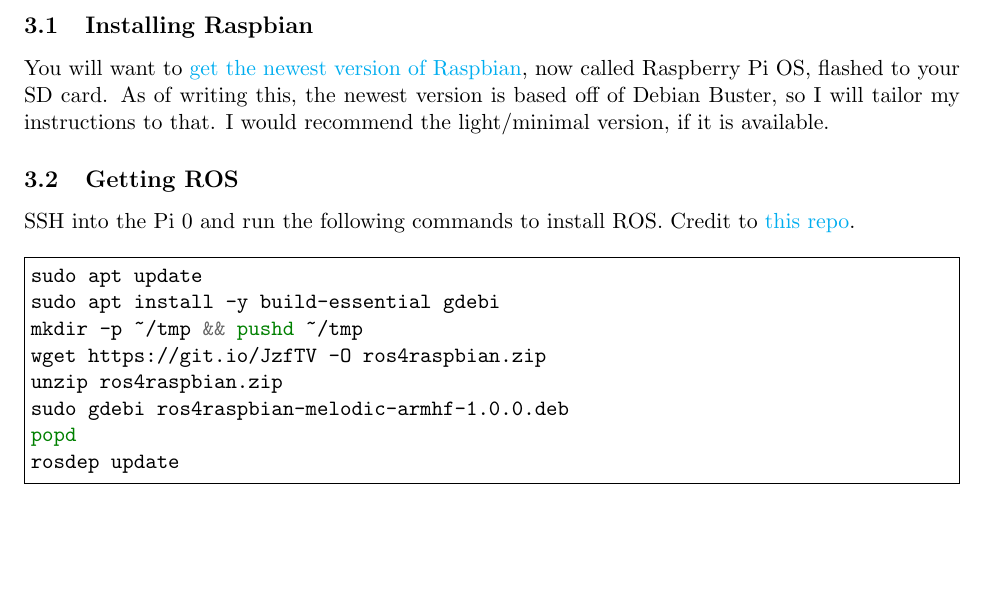
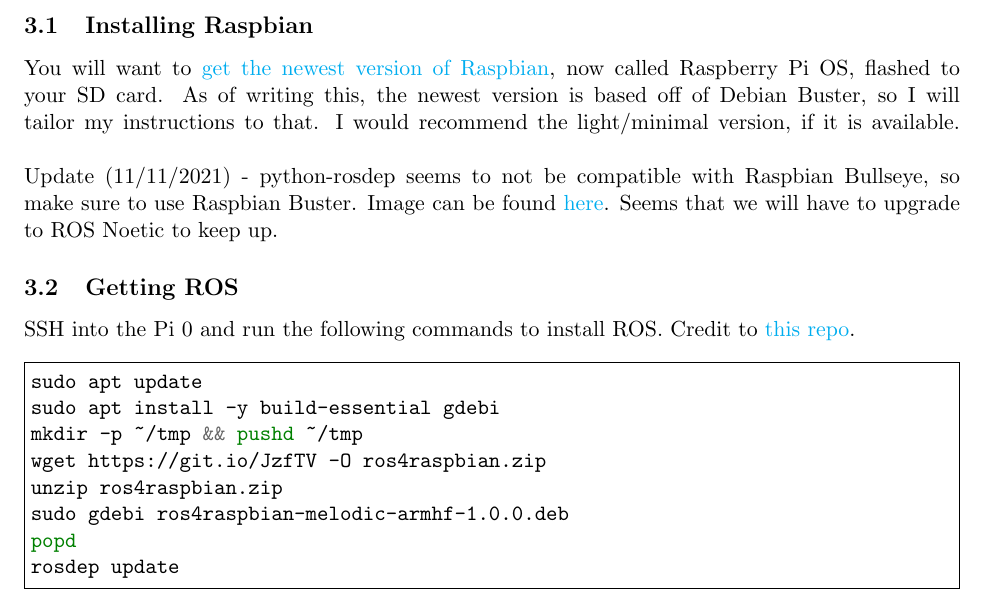
Before and after one commit to BML-MultiRobot/kamigami_common, a LaTeX document (docs/kamigami_doc.tex): part of page 4 of 7, cut so that both start at the same text, the shorter picture padded with empty space. Compiled offline with pdfLaTeX.

Commit message:
added raspbian bullseye warning

```diff
--- a/docs/kamigami_doc.tex
+++ b/docs/kamigami_doc.tex
@@ -71,6 +71,8 @@
 \subsection{Installing Raspbian}
 
     You will want to \href{https://www.raspberrypi.org/downloads/raspberry-pi-os/}{get the newest version of Raspbian}, now called Raspberry Pi OS, flashed to your SD card. As of writing this, the newest version is based off of Debian Buster, so I will tailor my instructions to that. I would recommend the light/minimal version, if it is available.
+    \linebreak\newline
+    Update (11/11/2021) - python-rosdep seems to not be compatible with Raspbian Bullseye, so make sure to use Raspbian Buster. Image can be found \href{http://downloads.raspberrypi.org/raspbian/images/raspbian-2020-02-14/}{here}. Seems that we will have to upgrade to ROS Noetic to keep up.
 
 \subsection{Getting ROS}
 SSH into the Pi 0 and run the following commands to install ROS. Credit to \href{https://github.com/Tiryoh/ros_melodic_raspbian}{this repo}.
```
Also changed, not shown: docs/kamigami_doc.pdf.
